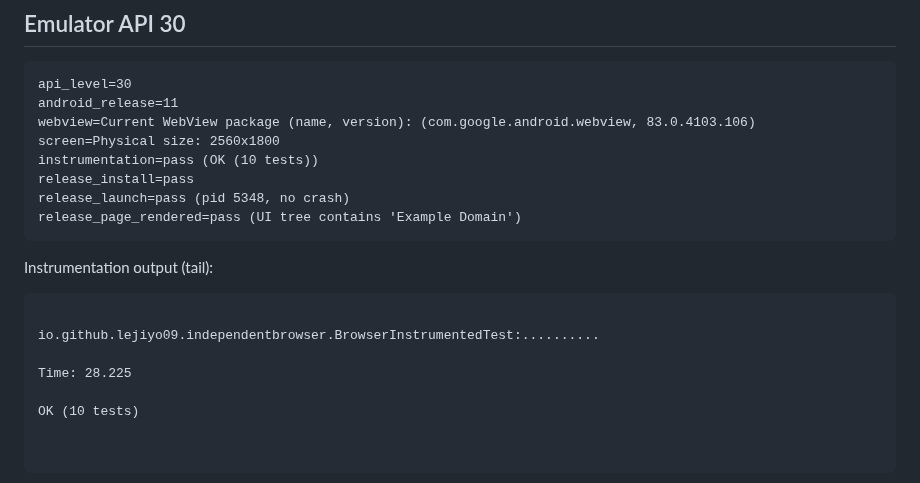
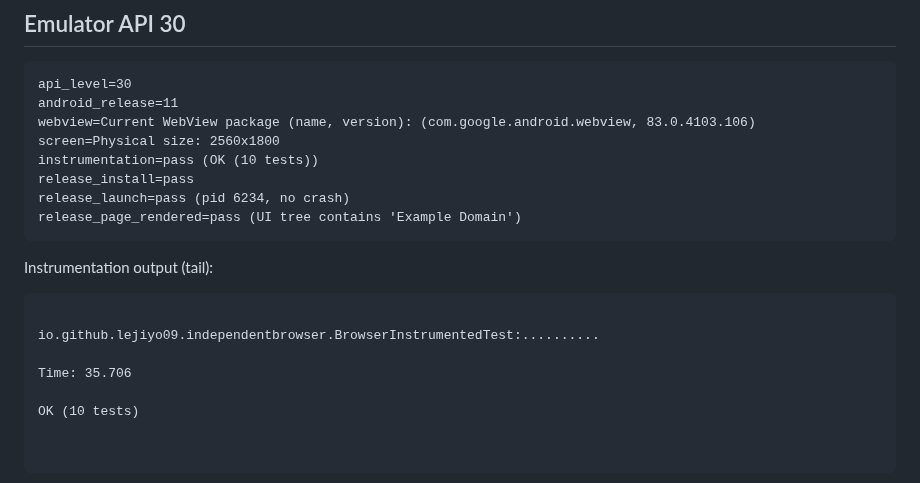
Before and after one commit to lejiyo09/topsecret, a Markdown page: latest/README.md, the part around one of its changes. GitHub-like rendering.

````diff
--- a/latest/README.md
+++ b/latest/README.md
@@ -73,7 +73,7 @@ webview=Current WebView package (name, version): (com.google.android.webview, 83
 screen=Physical size: 2560x1800
 instrumentation=pass (OK (10 tests))
 release_install=pass
-release_launch=pass (pid 5348, no crash)
+release_launch=pass (pid 6234, no crash)
 release_page_rendered=pass (UI tree contains 'Example Domain')
 ```
 Instrumentation output (tail):
@@ -81,7 +81,7 @@ Instrumentation output (tail):
 
 io.github.lejiyo09.independentbrowser.BrowserInstrumentedTest:..........
 
-Time: 28.225
+Time: 35.706
 
 OK (10 tests)
 
````
Also changed, not shown: other parts of latest/README.md (+15 -15 lines), runs/5/README.md (added, +114 -0 lines), runs/5/unit-and-lint.md (added, +5 -0 lines), latest/release-smoke-api30.png, 15 other files.
